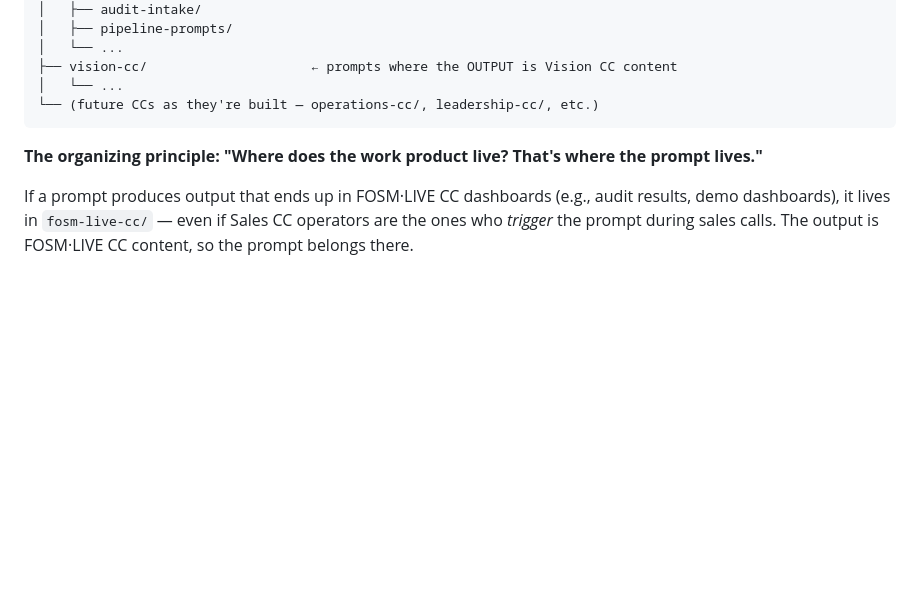
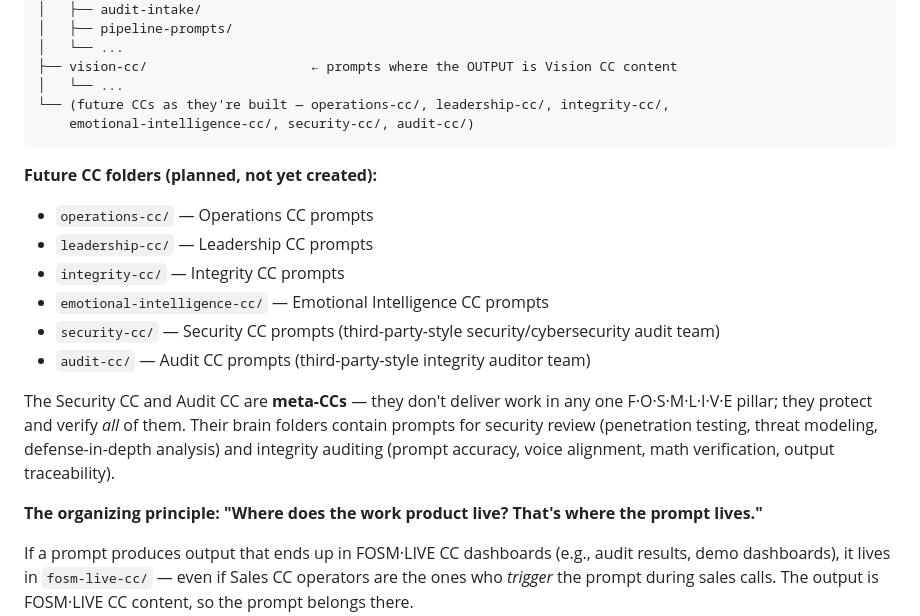
Before and after one commit to zoehlman/fosm-live, a Markdown page: docs/notes/brain-design-note.md, the part around the change. GitHub-like rendering; blank space fills up the shorter version.

Commit message:
Update brain-design-note.md
Add Security CC + Audit CC to expansion lineup — third-party-style meta-CCs for cybersecurity and integrity audit

````diff
--- a/docs/notes/brain-design-note.md
+++ b/docs/notes/brain-design-note.md
@@ -245,8 +245,24 @@ fosm-brain-private/
 │   └── ...
 ├── vision-cc/                     ← prompts where the OUTPUT is Vision CC content
 │   └── ...
-└── (future CCs as they're built — operations-cc/, leadership-cc/, etc.)
+└── (future CCs as they're built — operations-cc/, leadership-cc/, integrity-cc/,
+    emotional-intelligence-cc/, security-cc/, audit-cc/)
 ```
+
+**Future CC folders (planned, not yet created):**
+
+- `operations-cc/` — Operations CC prompts
+- `leadership-cc/` — Leadership CC prompts
+- `integrity-cc/` — Integrity CC prompts
+- `emotional-intelligence-cc/` — Emotional Intelligence CC prompts
+- `security-cc/` — Security CC prompts (third-party-style security/cybersecurity audit team)
+- `audit-cc/` — Audit CC prompts (third-party-style integrity auditor team)
+
+The Security CC and Audit CC are **meta-CCs** — they don't deliver work in
+any one F·O·S·M·L·I·V·E pillar; they protect and verify *all* of them. Their
+brain folders contain prompts for security review (penetration testing,
+threat modeling, defense-in-depth analysis) and integrity auditing (prompt
+accuracy, voice alignment, math verification, output traceability).
 
 **The organizing principle: "Where does the work product live? That's where
 the prompt lives."**
````
